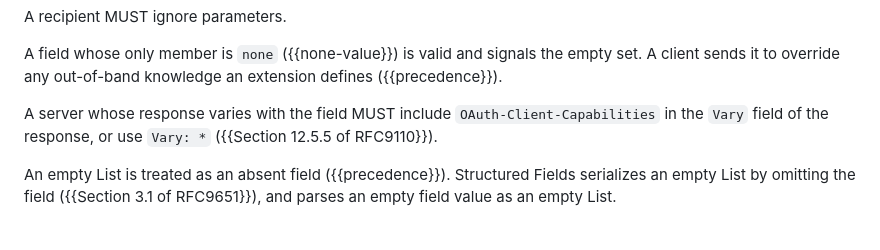
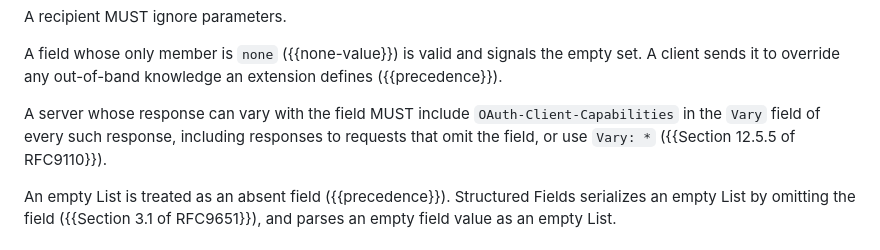
Before and after one commit to mcguinness/draft-mcguinness-oauth-client-capabilities, a Markdown page: draft-mcguinness-oauth-client-capabilities.md, the part around the change. Rendered like a GitHub page.

Commit message:
Require Vary on every response that can vary with the field
Normative (widens a MUST). With Vary only on responses that did vary, a
cached response selected without the field could be served to a request
that carries it. The MUST now covers every response that can vary with
the field, including responses to requests that omit it, as RFC 7240,
Section 2 requires for Prefer. Vary: * remains an alternative.

```diff
--- a/draft-mcguinness-oauth-client-capabilities.md
+++ b/draft-mcguinness-oauth-client-capabilities.md
@@ -516,9 +516,10 @@ A field whose only member is `none` ({{none-value}}) is valid and signals the
 empty set. A client sends it to override any out-of-band knowledge an extension
 defines ({{precedence}}).
 
-A server whose response varies with the field MUST include
-`OAuth-Client-Capabilities` in the `Vary` field of the response, or use
-`Vary: *` ({{Section 12.5.5 of RFC9110}}).
+A server whose response can vary with the field MUST include
+`OAuth-Client-Capabilities` in the `Vary` field of every such response,
+including responses to requests that omit the field, or use `Vary: *`
+({{Section 12.5.5 of RFC9110}}).
 
 An empty List is treated as an absent field ({{precedence}}). Structured Fields
 serializes an empty List by omitting the field ({{Section 3.1 of RFC9651}}),
```
